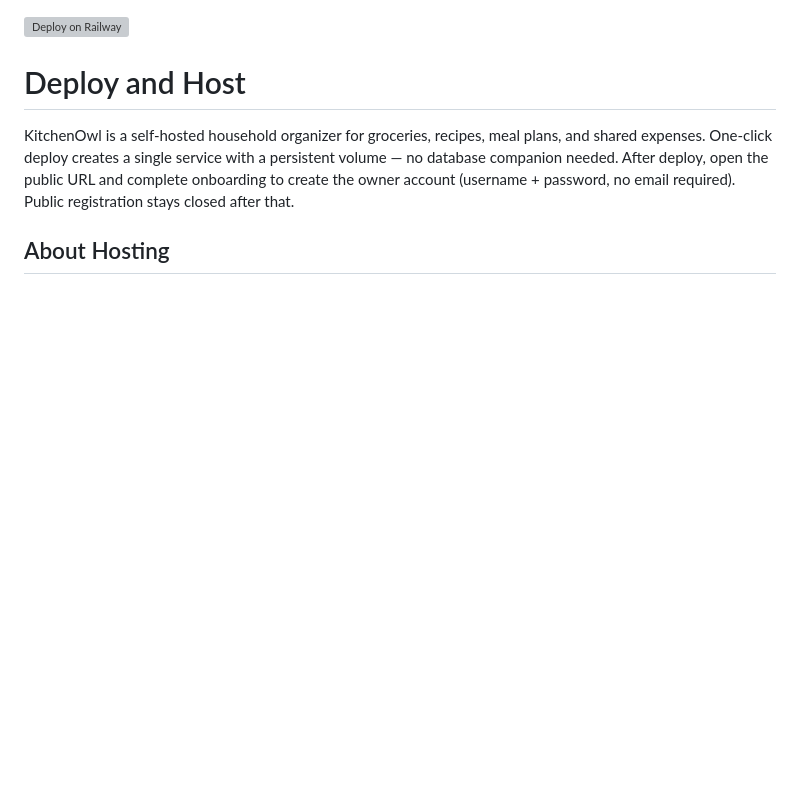
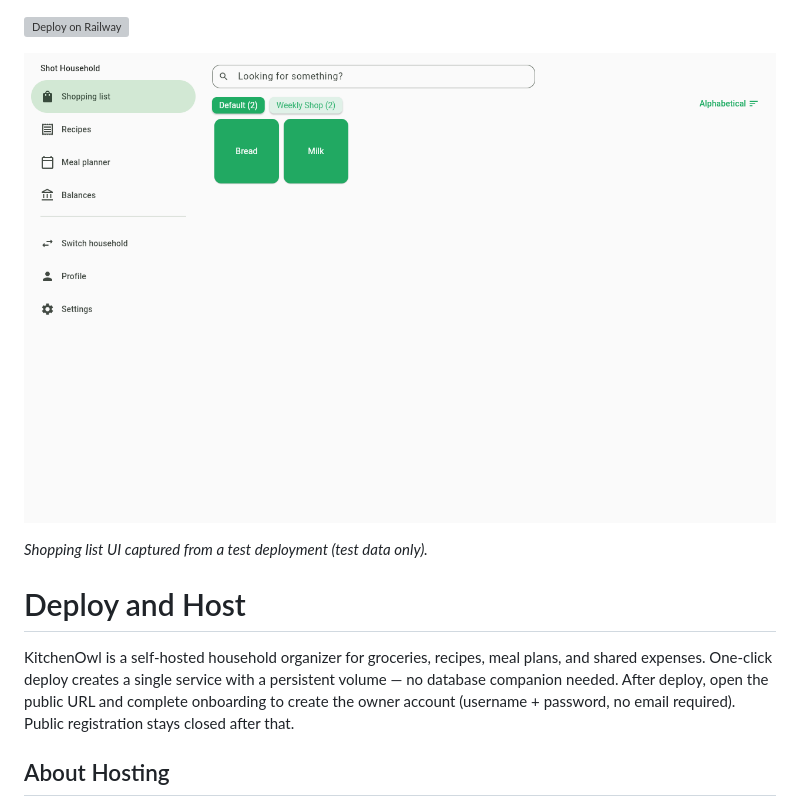
Before and after one commit to INAPP-Mobile/kitchenowl, a Markdown page: template-overview.md, the part around the change. GitHub-like rendering; pictures changed too: assets/kitchenowl-ui.png (added); blank space fills up the shorter version; grey boxes are pictures that could not be loaded.

```diff
--- a/template-overview.md
+++ b/template-overview.md
@@ -1,4 +1,8 @@
 [![Deploy on Railway](https://railway.app/button.svg)](https://railway.com/deploy/kitchenowl?utm_campaign=kitchenowl)
+
+![KitchenOwl shopping list UI](https://raw.githubusercontent.com/INAPP-Mobile/kitchenowl/main/assets/kitchenowl-ui.png)
+
+*Shopping list UI captured from a test deployment (test data only).*
 
 # Deploy and Host
 
```
Also changed, not shown: README.md (+4 -0 lines).
